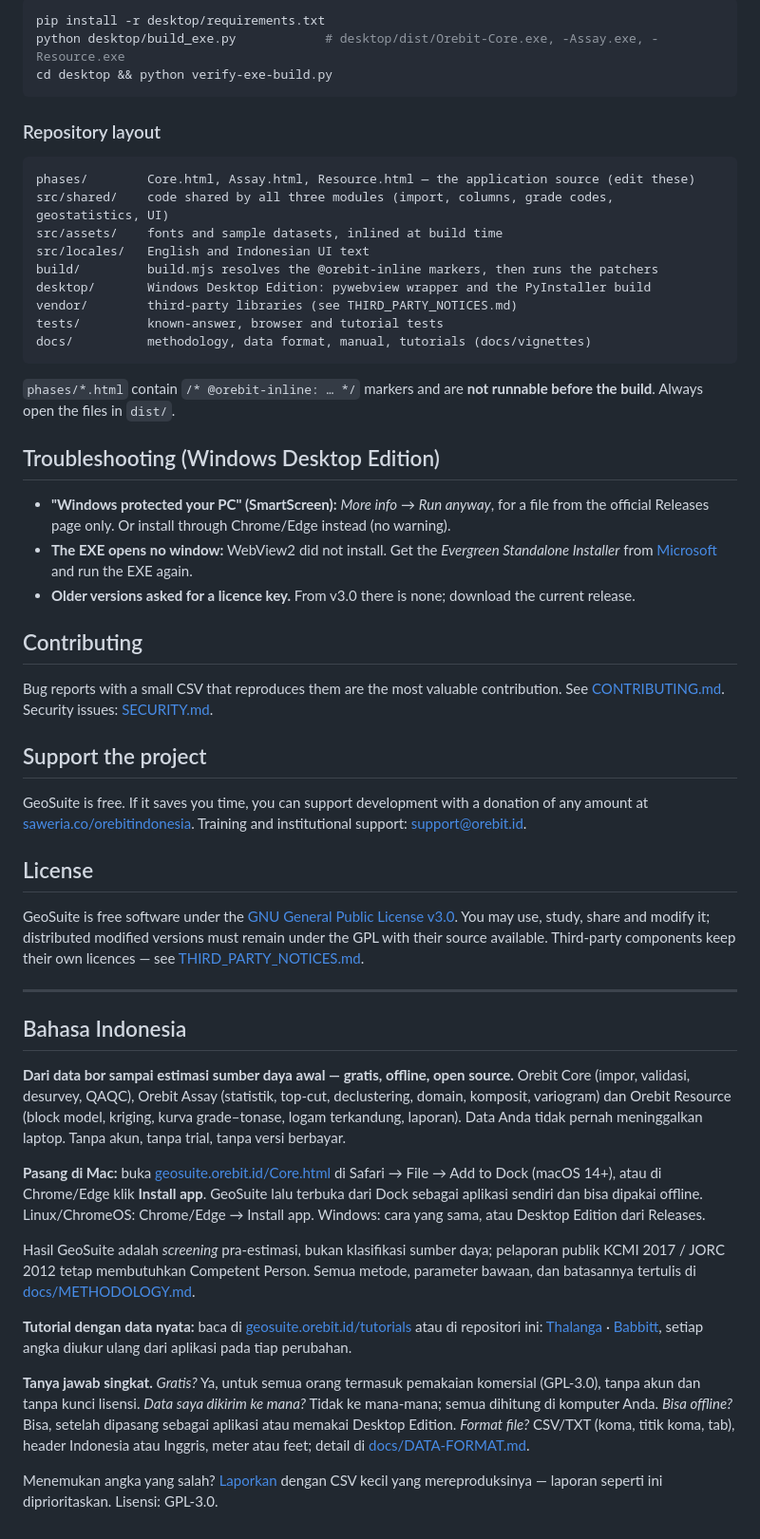
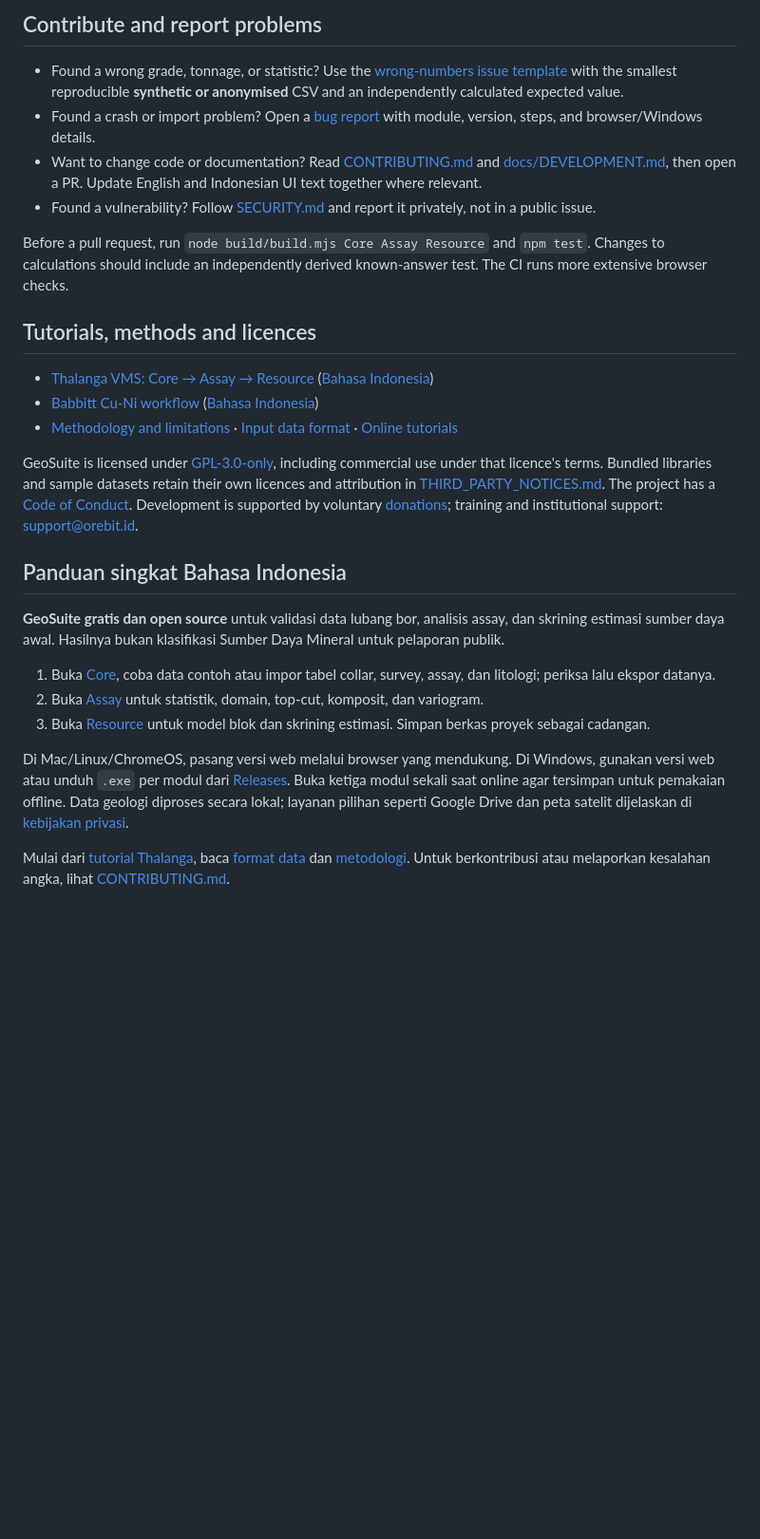
Before and after one commit to ghoziankarami/geosuite, a Markdown page: README.md, the part around one of its changes. Shown at 95% size. GitHub-like rendering; blank space fills up the shorter version.

````diff
--- a/README.md
+++ b/README.md
@@ -156,84 +69,29 @@ tcl/tk, Node.js ≥ 18):
 
-```bash
-pip install -r desktop/requirements.txt
-python desktop/build_exe.py            # desktop/dist/Orebit-Core.exe, -Assay.exe, -Resource.exe
-cd desktop && python verify-exe-build.py
-```
+## Contribute and report problems
 
-### Repository layout
+- Found a wrong grade, tonnage, or statistic? Use the [wrong-numbers issue template](https://github.com/ghoziankarami/geosuite/issues/new?template=wrong-numbers.md) with the smallest reproducible **synthetic or anonymised** CSV and an independently calculated expected value.
+- Found a crash or import problem? Open a [bug report](https://github.com/ghoziankarami/geosuite/issues/new?template=bug-report.md) with module, version, steps, and browser/Windows details.
+- Want to change code or documentation? Read [CONTRIBUTING.md](CONTRIBUTING.md) and [docs/DEVELOPMENT.md](docs/DEVELOPMENT.md), then open a PR. Update English and Indonesian UI text together where relevant.
+- Found a vulnerability? Follow [SECURITY.md](SECURITY.md) and report it privately, not in a public issue.
 
-```text
-phases/        Core.html, Assay.html, Resource.html — the application source (edit these)
-src/shared/    code shared by all three modules (import, columns, grade codes, geostatistics, UI)
-src/assets/    fonts and sample datasets, inlined at build time
-src/locales/   English and Indonesian UI text
-build/         build.mjs resolves the @orebit-inline markers, then runs the patchers
-desktop/       Windows Desktop Edition: pywebview wrapper and the PyInstaller build
-vendor/        third-party libraries (see THIRD_PARTY_NOTICES.md)
-tests/         known-answer, browser and tutorial tests
-docs/          methodology, data format, manual, tutorials (docs/vignettes)
-```
+Before a pull request, run `node build/build.mjs Core Assay Resource` and `npm test`. Changes to calculations should include an independently derived known-answer test. The CI runs more extensive browser checks.
 
-`phases/*.html` contain `/* @orebit-inline: … */` markers and are **not runnable
-before the build**. Always open the files in `dist/`.
+## Tutorials, methods and licences
 
-## Troubleshooting (Windows Desktop Edition)
+- [Thalanga VMS: Core → Assay → Resource](docs/vignettes/en/01-thalanga-vms.md) ([Bahasa Indonesia](docs/vignettes/01-thalanga-vms.md))
+- [Babbitt Cu-Ni workflow](docs/vignettes/en/02-babbitt-cuni.md) ([Bahasa Indonesia](docs/vignettes/02-babbitt-cuni.md))
+- [Methodology and limitations](docs/METHODOLOGY.md) · [Input data format](docs/DATA-FORMAT.md) · [Online tutorials](https://geosuite.orebit.id/tutorials/)
 
-- **"Windows protected your PC" (SmartScreen):** *More info* → *Run anyway*, for a file
-  from the official Releases page only. Or install through Chrome/Edge instead (no warning).
-- **The EXE opens no window:** WebView2 did not install. Get the *Evergreen Standalone
-  Installer* from [Microsoft](https://developer.microsoft.com/en-us/microsoft-edge/webview2/)
-  and run the EXE again.
-- **Older versions asked for a licence key.** From v3.0 there is none; download the
-  current release.
+GeoSuite is licensed under [GPL-3.0-only](LICENSE), including commercial use under that licence's terms. Bundled libraries and sample datasets retain their own licences and attribution in [THIRD_PARTY_NOTICES.md](THIRD_PARTY_NOTICES.md). The project has a [Code of Conduct](CODE_OF_CONDUCT.md). Development is supported by voluntary [donations](https://saweria.co/orebitindonesia); training and institutional support: <support@orebit.id>.
 
-## Contributing
+## Panduan singkat Bahasa Indonesia
 
-Bug reports with a small CSV that reproduces them are the most valuable contribution.
-See [CONTRIBUTING.md](CONTRIBUTING.md). Security issues: [SECURITY.md](SECURITY.md).
+**GeoSuite gratis dan open source** untuk validasi data lubang bor, analisis assay, dan skrining estimasi sumber daya awal. Hasilnya bukan klasifikasi Sumber Daya Mineral untuk pelaporan publik.
 
-## Support the project
+1. Buka [Core](https://geosuite.orebit.id/Core.html), coba data contoh atau impor tabel collar, survey, assay, dan litologi; periksa lalu ekspor datanya.
+2. Buka [Assay](https://geosuite.orebit.id/Assay.html) untuk statistik, domain, top-cut, komposit, dan variogram.
+3. Buka [Resource](https://geosuite.orebit.id/Resource.html) untuk model blok dan skrining estimasi. Simpan berkas proyek sebagai cadangan.
 
-GeoSuite is free. If it saves you time, you can support development with a donation of
-any amount at [saweria.co/orebitindonesia](https://saweria.co/orebitindonesia).
-Training and institutional support: <support@orebit.id>.
+Di Mac/Linux/ChromeOS, pasang versi web melalui browser yang mendukung. Di Windows, gunakan versi web atau unduh `.exe` per modul dari [Releases](https://github.com/ghoziankarami/geosuite/releases/latest). Buka ketiga modul sekali saat online agar tersimpan untuk pemakaian offline. Data geologi diproses secara lokal; layanan pilihan seperti Google Drive dan peta satelit dijelaskan di [kebijakan privasi](https://geosuite.orebit.id/privacy/).
 
-## License
-
-GeoSuite is free software under the [GNU General Public License v3.0](LICENSE).
-You may use, study, share and modify it; distributed modified versions must remain
-under the GPL with their source available. Third-party components keep their own
-licences — see [THIRD_PARTY_NOTICES.md](THIRD_PARTY_NOTICES.md).
-
----
-
-## Bahasa Indonesia
-
-**Dari data bor sampai estimasi sumber daya awal — gratis, offline, open source.**
-Orebit Core (impor, validasi, desurvey, QAQC), Orebit Assay (statistik, top-cut,
-declustering, domain, komposit, variogram) dan Orebit Resource (block model, kriging,
-kurva grade–tonase, logam terkandung, laporan). Data Anda tidak pernah meninggalkan
-laptop. Tanpa akun, tanpa trial, tanpa versi berbayar.
-
-**Pasang di Mac:** buka [geosuite.orebit.id/Core.html](https://geosuite.orebit.id/Core.html) di Safari →
-File → Add to Dock (macOS 14+), atau di Chrome/Edge klik **Install app**. GeoSuite lalu terbuka
-dari Dock sebagai aplikasi sendiri dan bisa dipakai offline. Linux/ChromeOS: Chrome/Edge → Install app.
-Windows: cara yang sama, atau Desktop Edition dari Releases.
-
-Hasil GeoSuite adalah *screening* pra-estimasi, bukan klasifikasi sumber daya;
-pelaporan publik KCMI 2017 / JORC 2012 tetap membutuhkan Competent Person. Semua
-metode, parameter bawaan, dan batasannya tertulis di [docs/METHODOLOGY.md](docs/METHODOLOGY.md).
-
-**Tutorial dengan data nyata:** baca di [geosuite.orebit.id/tutorials](https://geosuite.orebit.id/tutorials/)
-atau di repositori ini: [Thalanga](docs/vignettes/01-thalanga-vms.md) · [Babbitt](docs/vignettes/02-babbitt-cuni.md),
-setiap angka diukur ulang dari aplikasi pada tiap perubahan.
-
-**Tanya jawab singkat.** *Gratis?* Ya, untuk semua orang termasuk pemakaian komersial (GPL-3.0), tanpa akun
-dan tanpa kunci lisensi. *Data saya dikirim ke mana?* Tidak ke mana-mana; semua dihitung di komputer Anda.
-*Bisa offline?* Bisa, setelah dipasang sebagai aplikasi atau memakai Desktop Edition. *Format file?* CSV/TXT
-(koma, titik koma, tab), header Indonesia atau Inggris, meter atau feet; detail di
-[docs/DATA-FORMAT.md](docs/DATA-FORMAT.md).
-
-Menemukan angka yang salah? [Laporkan](https://github.com/ghoziankarami/geosuite/issues/new?template=wrong-numbers.md)
-dengan CSV kecil yang mereproduksinya — laporan seperti ini diprioritaskan.
-Lisensi: GPL-3.0.
+Mulai dari [tutorial Thalanga](docs/vignettes/01-thalanga-vms.md), baca [format data](docs/DATA-FORMAT.md) dan [metodologi](docs/METHODOLOGY.md). Untuk berkontribusi atau melaporkan kesalahan angka, lihat [CONTRIBUTING.md](CONTRIBUTING.md).
````
Also changed, not shown: other parts of README.md (+46 -133 lines), docs/DEVELOPMENT.md (added, +71 -0 lines).
